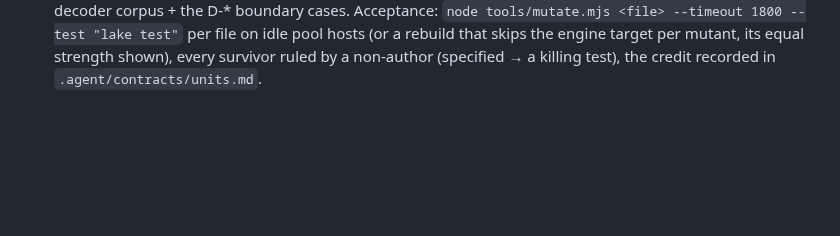
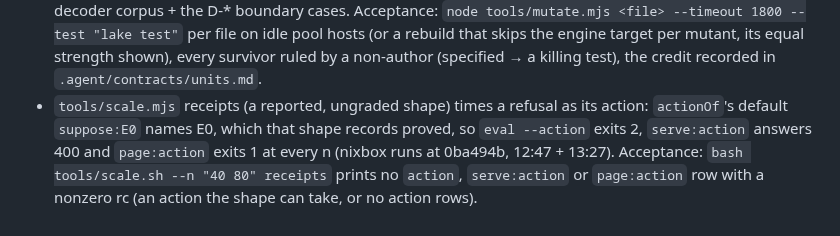
Before and after one commit to veriformatics/fvtrace, a Markdown page: .agent/deferred.md, the part around the change. Drawn GitHub-style; blank space fills up the shorter version.

```diff
--- a/.agent/deferred.md
+++ b/.agent/deferred.md
@@ -12,3 +12,4 @@ Off-path findings; one entry + acceptance check each.
 - Property-test audit (template Engineering `Tests/verification`; `.claude/rules/testing.md`): the suites predate the Test form clause; proved predicates need none; seeded properties exist (`Tests/Differential.lean`, `tests/engine/cases.mjs`, kernel.md G-codec, the notices codec), the rest unaudited. Acceptance: a table in `.agent/contracts/units.md` maps each `kernel.md` predicate on tested (unproved) code to its form — property (generator + seed) | proved (theorem) | example-only + reason; each predicate the table marks property-due gains a seeded property test derived from its clause, its kill of planted mutants shown (`node tools/mutate.mjs` on the file, survivors ruled); candidates first: D-json + D-canon at the JSON value level (canonical print → parse = identity over generated values; no Spec claim covers the parser), the D-id / D-text / D-date boundaries.
 - CI full gate dominated by `lean-build`, built in two legs (template `Gate command`: setup built once + cached across legs + runners): run 41586032919 = `gate (e2e)` lean-build 398.8 s of its 460.8 s gate, `gate (lean)` lean-build 283.6 s + trust 97.9 s of 438.7 s (trust's verdict key `.lake/trust/replayed` lives on the runner alone, so every CI run replays). Acceptance: an equal-strength speedup unit (e.g. the build made once per tree + shared by both shards; the trust verdict reused across runs for an unchanged key) where every stage still runs + its probes fire, and on a commit that changes a Lean file the `gate (e2e)` + `gate (lean)` jobs finish below 521 s + 491 s (that run's), the ledger's `ci:<id>` rows as the record.
 - Mutation credit for the page-engine closure's tested files (review check V-mutation; template Verification integrity): `Fvtrace/Json.lean` (326 mutants), `Fvtrace/Decode.lean` (71), `Fvtrace/Snapshot.lean` (5) carry no fresh campaign, since each mutant rebuilds the page engine (Emscripten link) besides the native suite: measured on the Json:128 site, mutants 1–3 killed in ~4 min but the next rebuild ran past 30 min at load 25–38 (`.scratch/mut-time-json.log`, stopped), so a campaign = days on one slot. Their logic is graded meanwhile by the property-style differential (`Tests/Differential.lean`, `tests/engine/`), the schema ↔ decoder corpus + the D-* boundary cases. Acceptance: `node tools/mutate.mjs <file> --timeout 1800 --test "lake test"` per file on idle pool hosts (or a rebuild that skips the engine target per mutant, its equal strength shown), every survivor ruled by a non-author (specified → a killing test), the credit recorded in `.agent/contracts/units.md`.
+- `tools/scale.mjs` receipts (a reported, ungraded shape) times a refusal as its action: `actionOf`'s default `suppose:E0` names E0, which that shape records proved, so `eval --action` exits 2, `serve:action` answers 400 and `page:action` exits 1 at every n (nixbox runs at 0ba494b, 12:47 + 13:27). Acceptance: `bash tools/scale.sh --n "40 80" receipts` prints no `action`, `serve:action` or `page:action` row with a nonzero rc (an action the shape can take, or no action rows).
```
Also changed, not shown: .agent/review.md (+1 -1 lines), .agent/spec.md (+1 -1 lines).
